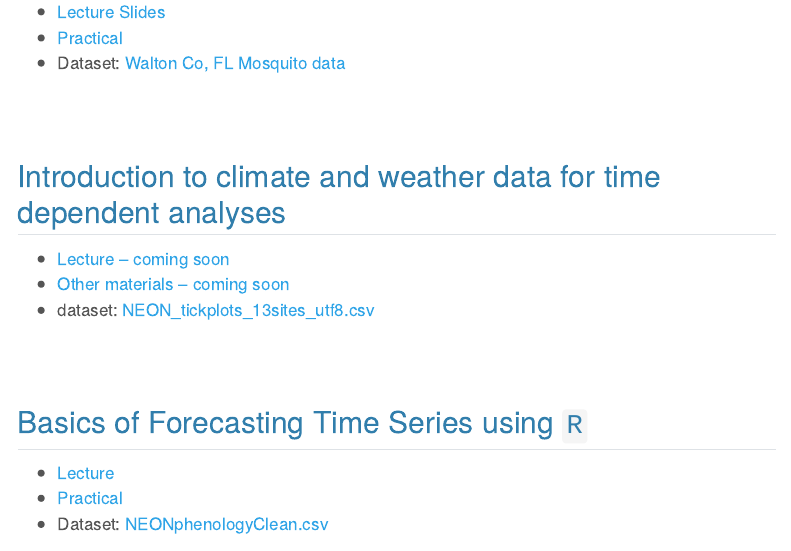
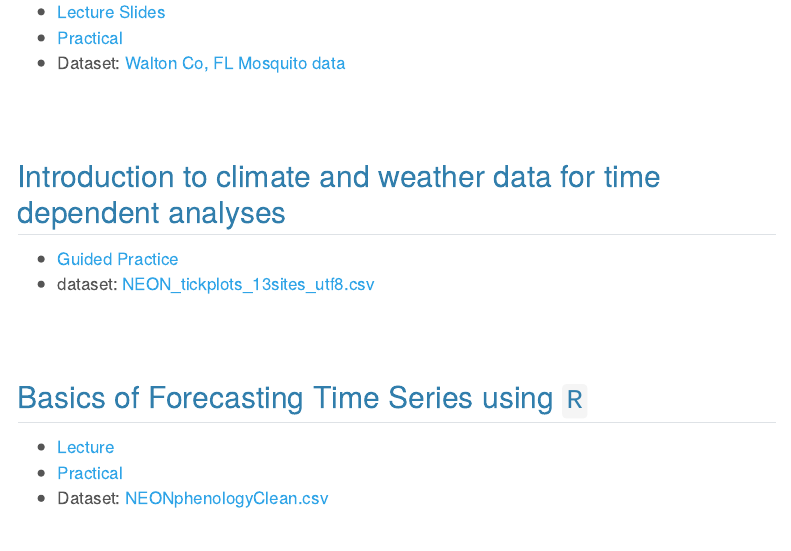
Before and after one commit to VectorByteOrg/vectorbyte-training2025, a Quarto document (materials.qmd): the page in a window 1100 px wide, from 1860 px down. Rendered offline with R 4.5, knitr and Pandoc in place of Quarto, with nearby package versions; menus at the side of the page are left out.

Commit message:
updating the schedule to include sadie's new stuff

```diff
--- a/materials.qmd
+++ b/materials.qmd
@@ -75,8 +75,7 @@ We are assuming familiarity with `R` basics as well as at least introductory sta
 
 ## Introduction to climate and weather data for time dependent analyses
 
-- [Lecture -- coming soon]()
-- [Other materials -- coming soon]()
+- [Guided Practice](VByteWkshp25_Climate_SJR.qmd)
 - dataset: [NEON_tickplots_13sites_utf8.csv](data/NEON_tickplots_13sites_utf8.csv)
 
 <br><br>
```
